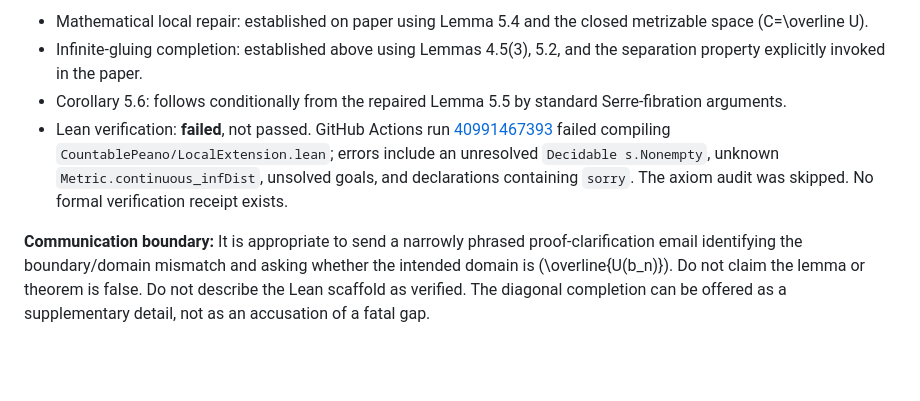
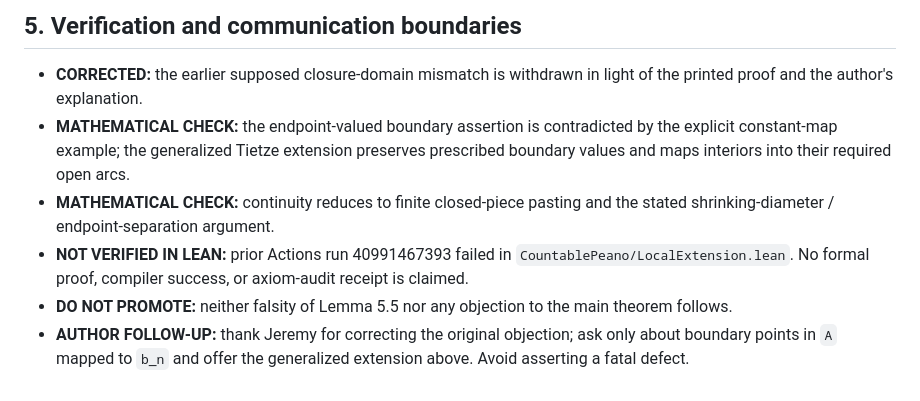
Before and after one commit to inaciovasquez2020/urf-textbook, a Markdown page: docs/audits/COUNTABLE_PEANO_LEMMA_5_5_CORRECTION.md, the part around one of its changes. Drawn GitHub-style; blank space fills up the shorter version.

```diff
--- a/docs/audits/COUNTABLE_PEANO_LEMMA_5_5_CORRECTION.md
+++ b/docs/audits/COUNTABLE_PEANO_LEMMA_5_5_CORRECTION.md
@@ -66,7 +54,9 @@ Conditional on Lemma 5.5, the corollary's deductions are standard and valid: the
 
-- Mathematical local repair: established on paper using Lemma 5.4 and the closed metrizable space (C=\overline U).
-- Infinite-gluing completion: established above using Lemmas 4.5(3), 5.2, and the separation property explicitly invoked in the paper.
-- Corollary 5.6: follows conditionally from the repaired Lemma 5.5 by standard Serre-fibration arguments.
-- Lean verification: **failed**, not passed. GitHub Actions run [40991467393](https://github.com/inaciovasquez2020/urf-textbook/actions/runs/40991467393) failed compiling `CountablePeano/LocalExtension.lean`; errors include an unresolved `Decidable s.Nonempty`, unknown `Metric.continuous_infDist`, unsolved goals, and declarations containing `sorry`. The axiom audit was skipped. No formal verification receipt exists.
+## 5. Verification and communication boundaries
 
-**Communication boundary:** It is appropriate to send a narrowly phrased proof-clarification email identifying the boundary/domain mismatch and asking whether the intended domain is \(\overline{U(b_n)}\). Do not claim the lemma or theorem is false. Do not describe the Lean scaffold as verified. The diagonal completion can be offered as a supplementary detail, not as an accusation of a fatal gap.
+- **CORRECTED:** the earlier supposed closure-domain mismatch is withdrawn in light of the printed proof and the author's explanation.
+- **MATHEMATICAL CHECK:** the endpoint-valued boundary assertion is contradicted by the explicit constant-map example; the generalized Tietze extension preserves prescribed boundary values and maps interiors into their required open arcs.
+- **MATHEMATICAL CHECK:** continuity reduces to finite closed-piece pasting and the stated shrinking-diameter / endpoint-separation argument.
+- **NOT VERIFIED IN LEAN:** prior Actions run 40991467393 failed in `CountablePeano/LocalExtension.lean`. No formal proof, compiler success, or axiom-audit receipt is claimed.
+- **DO NOT PROMOTE:** neither falsity of Lemma 5.5 nor any objection to the main theorem follows.
+- **AUTHOR FOLLOW-UP:** thank Jeremy for correcting the original objection; ask only about boundary points in `A` mapped to `b_n` and offer the generalized extension above. Avoid asserting a fatal defect.
```
Also changed, not shown: other parts of docs/audits/COUNTABLE_PEANO_LEMMA_5_5_CORRECTION.md (+33 -45 lines).
